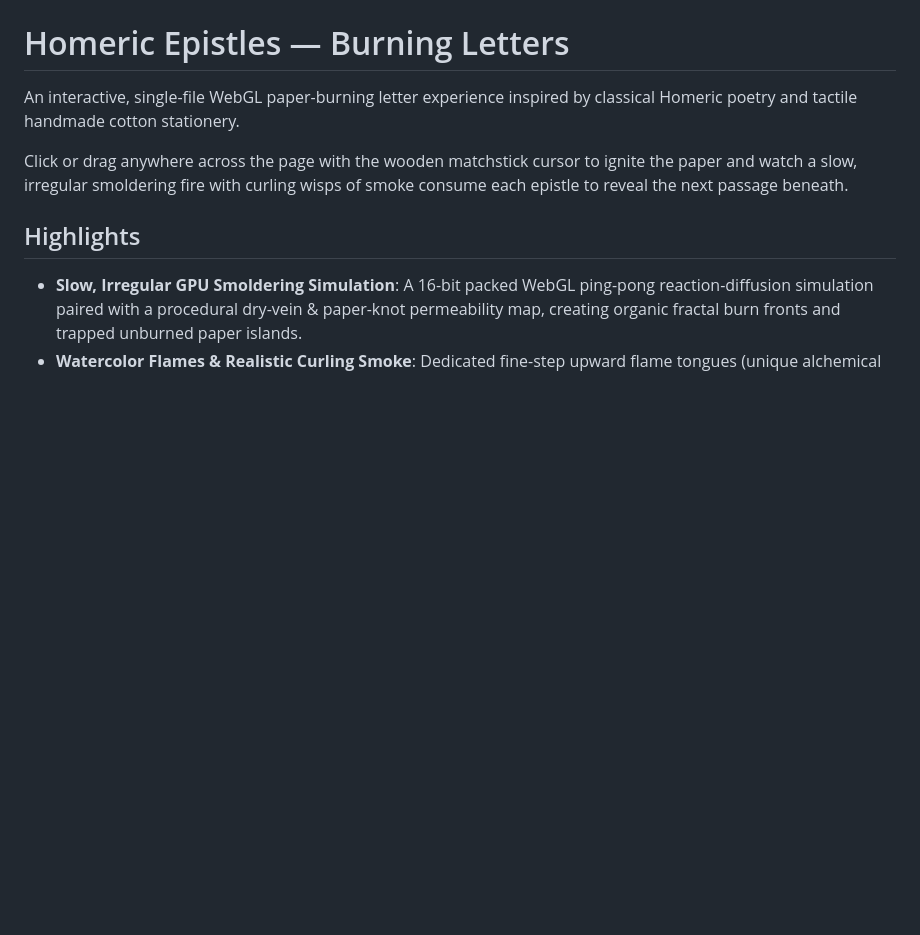
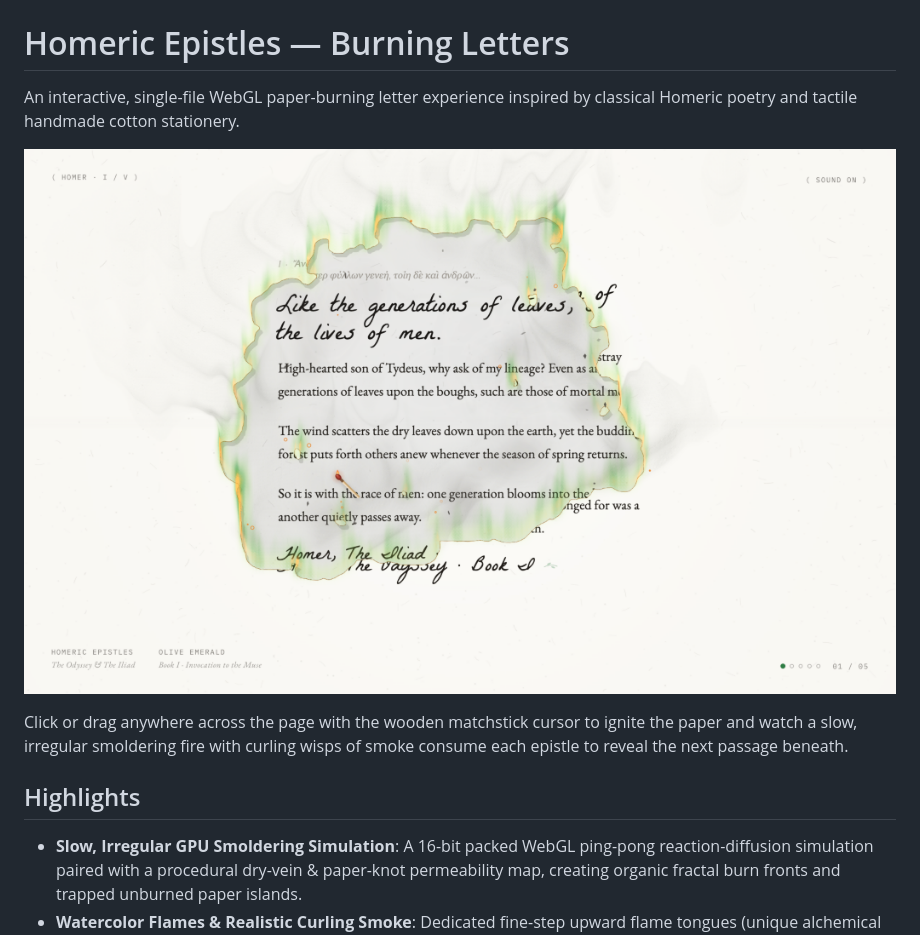
Before and after one commit to Mason-Xu/homer-burning-letters, a Markdown page: README.md, the part around the change. Rendered like a GitHub page; pictures changed too: docs/preview.png (added); blank space fills up the shorter version.

Commit message:
docs: add demo preview screenshot to README

```diff
--- a/README.md
+++ b/README.md
@@ -1,6 +1,8 @@
 # Homeric Epistles — Burning Letters
 
 An interactive, single-file WebGL paper-burning letter experience inspired by classical Homeric poetry and tactile handmade cotton stationery.
+
+![Homeric Burning Letters Preview](./docs/preview.png)
 
 Click or drag anywhere across the page with the wooden matchstick cursor to ignite the paper and watch a slow, irregular smoldering fire with curling wisps of smoke consume each epistle to reveal the next passage beneath.
 
```
